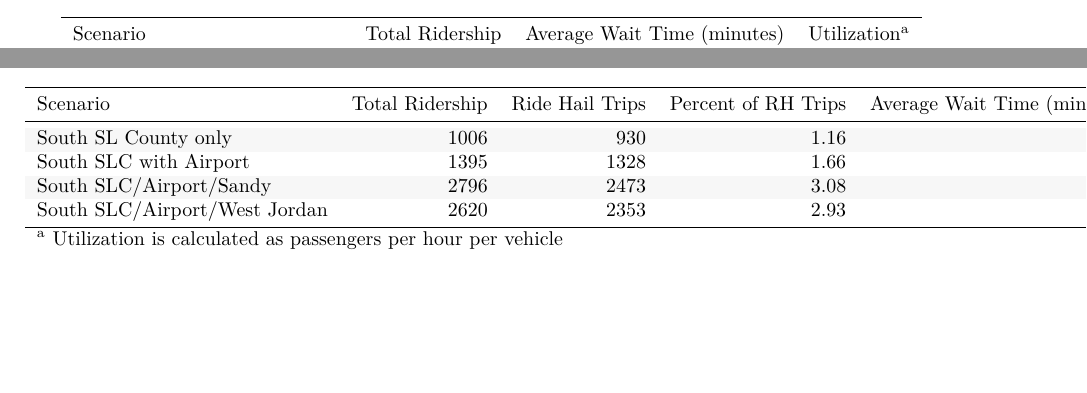
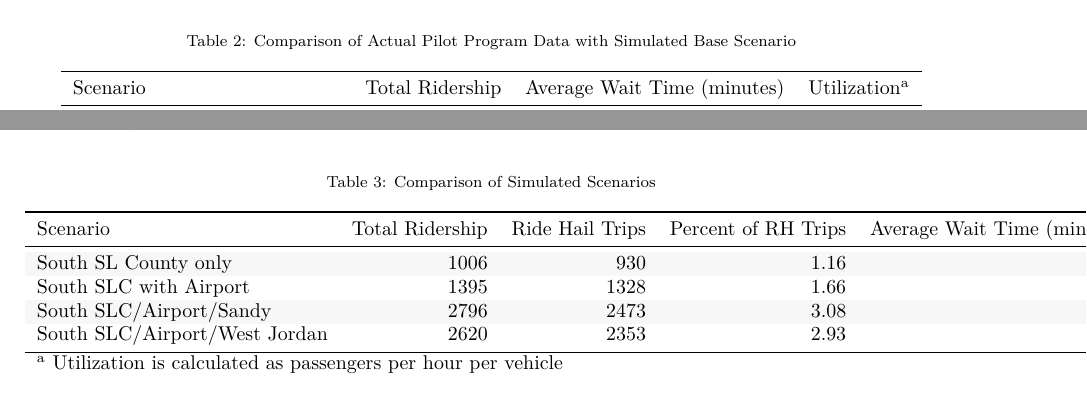
Before and after one commit to byu-transpolab/microtransit_areas, a LaTeX paper (docs/microtransit-areas.tex): two parts of pages 2 and 3 of 3, joined at a grey line, cut at the place of the change, the shorter picture padded with empty space. Compiled offline with pdfLaTeX.

Commit message:
fix captions

```diff
--- a/docs/microtransit-areas.tex
+++ b/docs/microtransit-areas.tex
@@ -174,8 +174,10 @@ We therefore decided to use the average of the data from January through March.
 The comparison is given in \ref{tab:UTAComparison}.
 
 \begin{table}[H]
+
+\caption{\label{tab:UTAComparison}Comparison of Actual Pilot Program Data with Simulated Base Scenario}
 \centering
-\begin{tabular}{lrrr}
+\begin{tabular}[t]{lrrr}
 \toprule
 Scenario & Total Ridership & Average Wait Time (minutes) & Utilization$^{\text{a}}$\\
 \midrule
@@ -194,8 +196,10 @@ Additionally, we calculated these and other metrics for our other scenarios, and
 These metrics are given in \ref{tab:comparison}.
 
 \begin{table}[H]
+
+\caption{\label{tab:comparison}Comparison of Simulated Scenarios}
 \centering
-\begin{tabular}{lrrrrr}
+\begin{tabular}[t]{lrrrrr}
 \toprule
 Scenario & Total Ridership & Ride Hail Trips & Percent of RH Trips & Average Wait Time (minutes) & Utilization$^{\text{a}}$\\
 \midrule
```
Also changed, not shown: docs/microtransit-areas.pdf, 9 other files.
